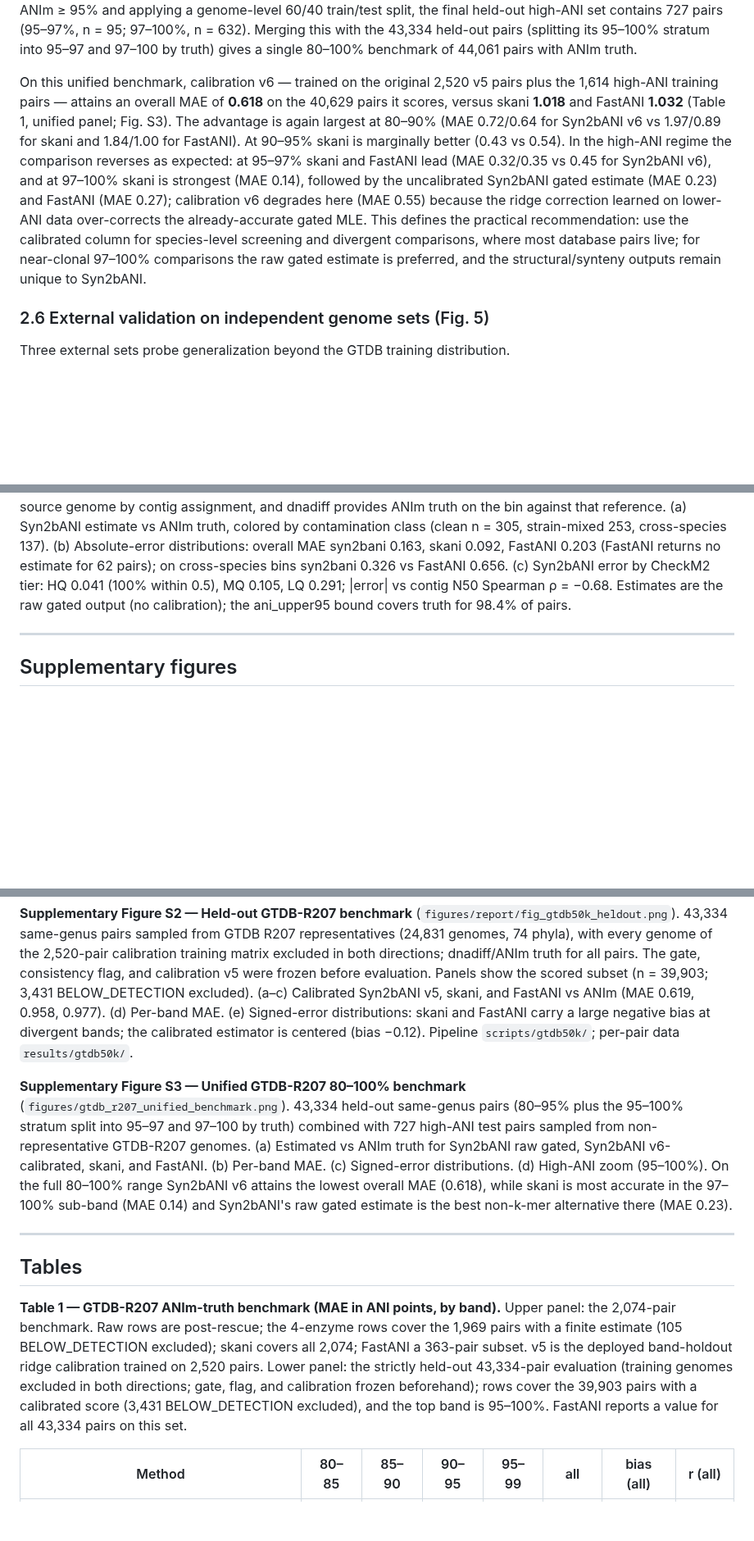
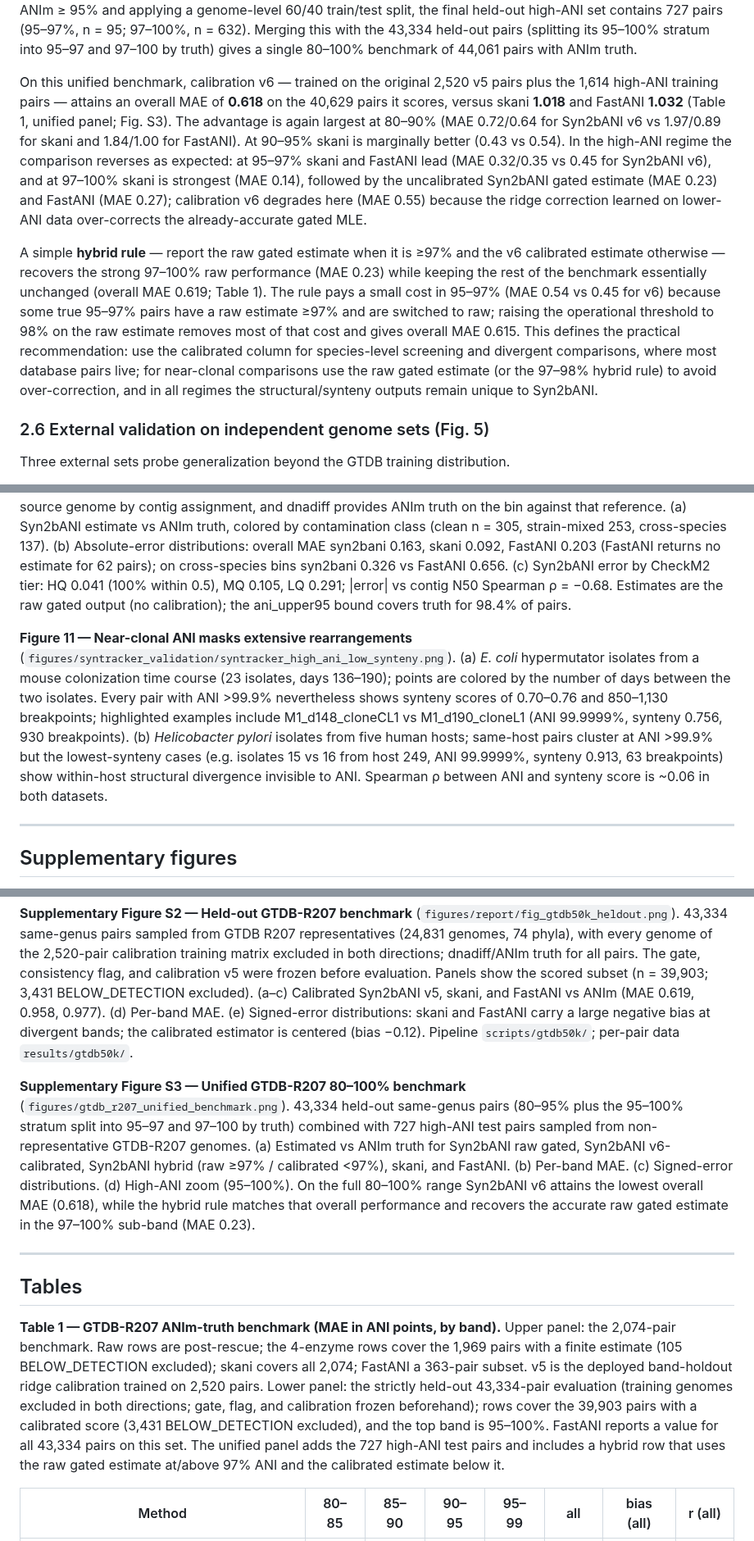
Before and after one commit to HuangShiLab/Syn2bANI-paper, a Markdown page: paper/manuscript.md, 3 parts joined by grey strips. Shown at 82% size. GitHub-like rendering; blank space fills up the shorter version.

```diff
--- a/paper/manuscript.md
+++ b/paper/manuscript.md
@@ -81,7 +81,9 @@ A strictly held-out evaluation closes the two residual concerns of cross-validat
 
 **Unified 80–100% GTDB-R207 benchmark.** To close the gap between the 43,334 held-out pairs (which are dense below 95% ANI) and the sparsely represented 95–100% regime, we built a unified benchmark. We sampled 8,000 candidate high-ANI pairs from non-representative GTDB-R207 genomes (4,000 intra-species 97–100% and 4,000 same-genus inter-species 95–97%), excluded every genome used in the v5 training set or the 43k held-out set in either direction, and computed dnadiff/ANIm truth for the 7,693 successfully downloaded pairs. After filtering to ANIm ≥ 95% and applying a genome-level 60/40 train/test split, the final held-out high-ANI set contains 727 pairs (95–97%, n = 95; 97–100%, n = 632). Merging this with the 43,334 held-out pairs (splitting its 95–100% stratum into 95–97 and 97–100 by truth) gives a single 80–100% benchmark of 44,061 pairs with ANIm truth.
 
-On this unified benchmark, calibration v6 — trained on the original 2,520 v5 pairs plus the 1,614 high-ANI training pairs — attains an overall MAE of **0.618** on the 40,629 pairs it scores, versus skani **1.018** and FastANI **1.032** (Table 1, unified panel; Fig. S3). The advantage is again largest at 80–90% (MAE 0.72/0.64 for Syn2bANI v6 vs 1.97/0.89 for skani and 1.84/1.00 for FastANI). At 90–95% skani is marginally better (0.43 vs 0.54). In the high-ANI regime the comparison reverses as expected: at 95–97% skani and FastANI lead (MAE 0.32/0.35 vs 0.45 for Syn2bANI v6), and at 97–100% skani is strongest (MAE 0.14), followed by the uncalibrated Syn2bANI gated estimate (MAE 0.23) and FastANI (MAE 0.27); calibration v6 degrades here (MAE 0.55) because the ridge correction learned on lower-ANI data over-corrects the already-accurate gated MLE. This defines the practical recommendation: use the calibrated column for species-level screening and divergent comparisons, where most database pairs live; for near-clonal 97–100% comparisons the raw gated estimate is preferred, and the structural/synteny outputs remain unique to Syn2bANI.
+On this unified benchmark, calibration v6 — trained on the original 2,520 v5 pairs plus the 1,614 high-ANI training pairs — attains an overall MAE of **0.618** on the 40,629 pairs it scores, versus skani **1.018** and FastANI **1.032** (Table 1, unified panel; Fig. S3). The advantage is again largest at 80–90% (MAE 0.72/0.64 for Syn2bANI v6 vs 1.97/0.89 for skani and 1.84/1.00 for FastANI). At 90–95% skani is marginally better (0.43 vs 0.54). In the high-ANI regime the comparison reverses as expected: at 95–97% skani and FastANI lead (MAE 0.32/0.35 vs 0.45 for Syn2bANI v6), and at 97–100% skani is strongest (MAE 0.14), followed by the uncalibrated Syn2bANI gated estimate (MAE 0.23) and FastANI (MAE 0.27); calibration v6 degrades here (MAE 0.55) because the ridge correction learned on lower-ANI data over-corrects the already-accurate gated MLE.
+
+A simple **hybrid rule** — report the raw gated estimate when it is ≥97% and the v6 calibrated estimate otherwise — recovers the strong 97–100% raw performance (MAE 0.23) while keeping the rest of the benchmark essentially unchanged (overall MAE 0.619; Table 1). The rule pays a small cost in 95–97% (MAE 0.54 vs 0.45 for v6) because some true 95–97% pairs have a raw estimate ≥97% and are switched to raw; raising the operational threshold to 98% on the raw estimate removes most of that cost and gives overall MAE 0.615. This defines the practical recommendation: use the calibrated column for species-level screening and divergent comparisons, where most database pairs live; for near-clonal comparisons use the raw gated estimate (or the 97–98% hybrid rule) to avoid over-correction, and in all regimes the structural/synteny outputs remain unique to Syn2bANI.
 
 ### 2.6 External validation on independent genome sets (Fig. 5)
 
@@ -217,6 +227,8 @@ Syn2bANI is implemented in Rust (edition 2021) with needletail [13] for FASTA pa
 
 **Figure 10 — Accuracy on binned metagenomes (695 CAMI2 MAGs vs dnadiff ANIm)** (`figures/report/mag_validation.png`). Thirty-five CAMI2 samples (25 strain-madness, 10 marine) assembled with MEGAHIT, binned with MetaBAT2, quality-scored with CheckM2; each bin ≥ 100 kbp is paired with its dominant source genome by contig assignment, and dnadiff provides ANIm truth on the bin against that reference. (a) Syn2bANI estimate vs ANIm truth, colored by contamination class (clean n = 305, strain-mixed 253, cross-species 137). (b) Absolute-error distributions: overall MAE syn2bani 0.163, skani 0.092, FastANI 0.203 (FastANI returns no estimate for 62 pairs); on cross-species bins syn2bani 0.326 vs FastANI 0.656. (c) Syn2bANI error by CheckM2 tier: HQ 0.041 (100% within 0.5), MQ 0.105, LQ 0.291; |error| vs contig N50 Spearman ρ = −0.68. Estimates are the raw gated output (no calibration); the ani_upper95 bound covers truth for 98.4% of pairs.
 
+**Figure 11 — Near-clonal ANI masks extensive rearrangements** (`figures/syntracker_validation/syntracker_high_ani_low_synteny.png`). (a) *E. coli* hypermutator isolates from a mouse colonization time course (23 isolates, days 136–190); points are colored by the number of days between the two isolates. Every pair with ANI >99.9% nevertheless shows synteny scores of 0.70–0.76 and 850–1,130 breakpoints; highlighted examples include M1_d148_cloneCL1 vs M1_d190_cloneL1 (ANI 99.9999%, synteny 0.756, 930 breakpoints). (b) *Helicobacter pylori* isolates from five human hosts; same-host pairs cluster at ANI >99.9% but the lowest-synteny cases (e.g. isolates 15 vs 16 from host 249, ANI 99.9999%, synteny 0.913, 63 breakpoints) show within-host structural divergence invisible to ANI. Spearman ρ between ANI and synteny score is ~0.06 in both datasets.
+
 ---
 
 ## Supplementary figures
@@ -225,13 +237,13 @@ Syn2bANI is implemented in Rust (edition 2021) with needletail [13] for FASTA pa
 
 **Supplementary Figure S2 — Held-out GTDB-R207 benchmark** (`figures/report/fig_gtdb50k_heldout.png`). 43,334 same-genus pairs sampled from GTDB R207 representatives (24,831 genomes, 74 phyla), with every genome of the 2,520-pair calibration training matrix excluded in both directions; dnadiff/ANIm truth for all pairs. The gate, consistency flag, and calibration v5 were frozen before evaluation. Panels show the scored subset (n = 39,903; 3,431 BELOW_DETECTION excluded). (a–c) Calibrated Syn2bANI v5, skani, and FastANI vs ANIm (MAE 0.619, 0.958, 0.977). (d) Per-band MAE. (e) Signed-error distributions: skani and FastANI carry a large negative bias at divergent bands; the calibrated estimator is centered (bias −0.12). Pipeline `scripts/gtdb50k/`; per-pair data `results/gtdb50k/`.
 
-**Supplementary Figure S3 — Unified GTDB-R207 80–100% benchmark** (`figures/gtdb_r207_unified_benchmark.png`). 43,334 held-out same-genus pairs (80–95% plus the 95–100% stratum split into 95–97 and 97–100 by truth) combined with 727 high-ANI test pairs sampled from non-representative GTDB-R207 genomes. (a) Estimated vs ANIm truth for Syn2bANI raw gated, Syn2bANI v6-calibrated, skani, and FastANI. (b) Per-band MAE. (c) Signed-error distributions. (d) High-ANI zoom (95–100%). On the full 80–100% range Syn2bANI v6 attains the lowest overall MAE (0.618), while skani is most accurate in the 97–100% sub-band (MAE 0.14) and Syn2bANI's raw gated estimate is the best non-k-mer alternative there (MAE 0.23).
+**Supplementary Figure S3 — Unified GTDB-R207 80–100% benchmark** (`figures/gtdb_r207_unified_benchmark.png`). 43,334 held-out same-genus pairs (80–95% plus the 95–100% stratum split into 95–97 and 97–100 by truth) combined with 727 high-ANI test pairs sampled from non-representative GTDB-R207 genomes. (a) Estimated vs ANIm truth for Syn2bANI raw gated, Syn2bANI v6-calibrated, Syn2bANI hybrid (raw ≥97% / calibrated <97%), skani, and FastANI. (b) Per-band MAE. (c) Signed-error distributions. (d) High-ANI zoom (95–100%). On the full 80–100% range Syn2bANI v6 attains the lowest overall MAE (0.618), while the hybrid rule matches that overall performance and recovers the accurate raw gated estimate in the 97–100% sub-band (MAE 0.23).
 
 ---
 
 ## Tables
 
-**Table 1 — GTDB-R207 ANIm-truth benchmark (MAE in ANI points, by band).** Upper panel: the 2,074-pair benchmark. Raw rows are post-rescue; the 4-enzyme rows cover the 1,969 pairs with a finite estimate (105 BELOW_DETECTION excluded); skani covers all 2,074; FastANI a 363-pair subset. v5 is the deployed band-holdout ridge calibration trained on 2,520 pairs. Lower panel: the strictly held-out 43,334-pair evaluation (training genomes excluded in both directions; gate, flag, and calibration frozen beforehand); rows cover the 39,903 pairs with a calibrated score (3,431 BELOW_DETECTION excluded), and the top band is 95–100%. FastANI reports a value for all 43,334 pairs on this set.
+**Table 1 — GTDB-R207 ANIm-truth benchmark (MAE in ANI points, by band).** Upper panel: the 2,074-pair benchmark. Raw rows are post-rescue; the 4-enzyme rows cover the 1,969 pairs with a finite estimate (105 BELOW_DETECTION excluded); skani covers all 2,074; FastANI a 363-pair subset. v5 is the deployed band-holdout ridge calibration trained on 2,520 pairs. Lower panel: the strictly held-out 43,334-pair evaluation (training genomes excluded in both directions; gate, flag, and calibration frozen beforehand); rows cover the 39,903 pairs with a calibrated score (3,431 BELOW_DETECTION excluded), and the top band is 95–100%. FastANI reports a value for all 43,334 pairs on this set. The unified panel adds the 727 high-ANI test pairs and includes a hybrid row that uses the raw gated estimate at/above 97% ANI and the calibrated estimate below it.
 
 | Method | 80–85 | 85–90 | 90–95 | 95–99 | all | bias (all) | r (all) |
 |---|---|---|---|---|---|---|---|
```
Also changed, not shown: other parts of paper/manuscript.md (+11 -2 lines), results/gtdb50k/UNIFIED_BENCHMARK_REPORT.md (+8 -0 lines), figures/syntracker_validation/syntracker_breakpoints_vs_ani.png (added), figures/syntracker_validation/syntracker_high_ani_low_synteny.png (added), 8 other files.
